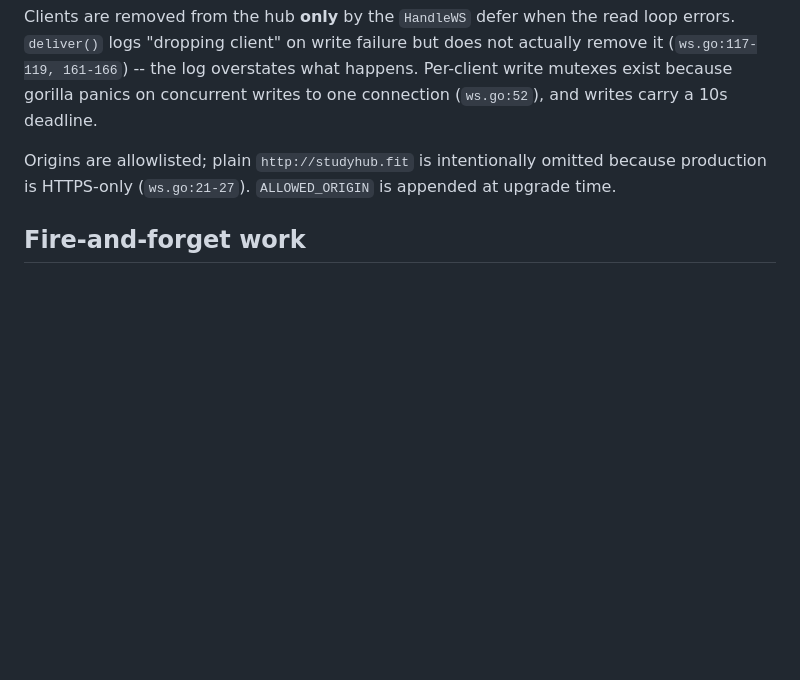
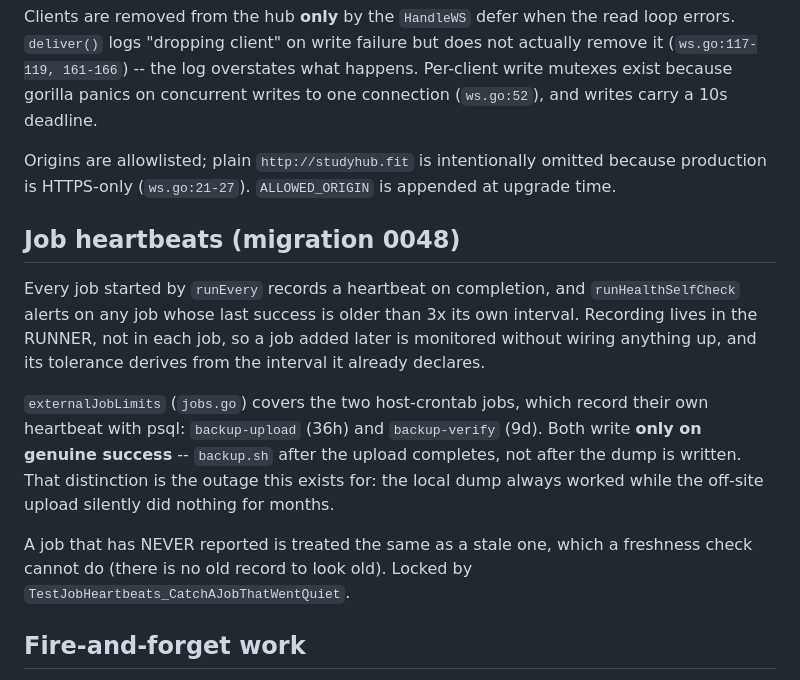
Before and after one commit to veyroxie/studyhub, a Markdown page: AI_DOCS/jobs-and-outbound.md, the part around the change. GitHub-like rendering; blank space fills up the shorter version.

Commit message:
docs: record the job-heartbeat mechanism
Missed in 2f3355b — the doc edits ran from the wrong directory and
silently did nothing while the code committed.

```diff
--- a/AI_DOCS/jobs-and-outbound.md
+++ b/AI_DOCS/jobs-and-outbound.md
@@ -169,6 +169,25 @@ because gorilla panics on concurrent writes to one connection (`ws.go:52`), and
 Origins are allowlisted; plain `http://studyhub.fit` is intentionally omitted because
 production is HTTPS-only (`ws.go:21-27`). `ALLOWED_ORIGIN` is appended at upgrade time.
 
+## Job heartbeats (migration 0048)
+
+Every job started by `runEvery` records a heartbeat on completion, and
+`runHealthSelfCheck` alerts on any job whose last success is older than 3x its
+own interval. Recording lives in the RUNNER, not in each job, so a job added
+later is monitored without wiring anything up, and its tolerance derives from
+the interval it already declares.
+
+`externalJobLimits` (`jobs.go`) covers the two host-crontab jobs, which record
+their own heartbeat with psql: `backup-upload` (36h) and `backup-verify` (9d).
+Both write **only on genuine success** -- `backup.sh` after the upload
+completes, not after the dump is written. That distinction is the outage this
+exists for: the local dump always worked while the off-site upload silently did
+nothing for months.
+
+A job that has NEVER reported is treated the same as a stale one, which a
+freshness check cannot do (there is no old record to look old). Locked by
+`TestJobHeartbeats_CatchAJobThatWentQuiet`.
+
 ## Fire-and-forget work
 
 Use `goSafe(task, fn)`, never a bare `go`. chi's `Recoverer` only wraps the request goroutine,
```
Also changed, not shown: CHANGELOG.md (+7 -0 lines).
